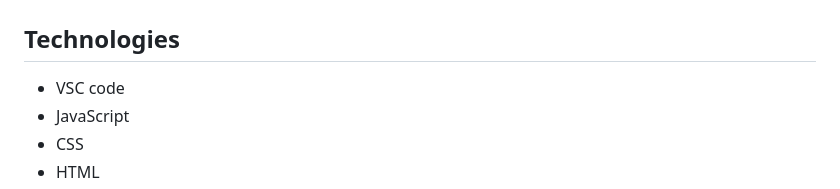
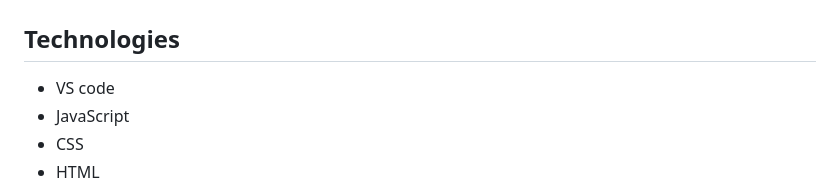
Before and after one commit to alexander-lopez-s/my-portafolio, a Markdown page: README.md, the part around the change. Rendered like a GitHub page.

```diff
--- a/README.md
+++ b/README.md
@@ -30,7 +30,7 @@
 
 ## Technologies
 
-- VSC code
+- VS code
 - JavaScript
 - CSS
 - HTML
```
